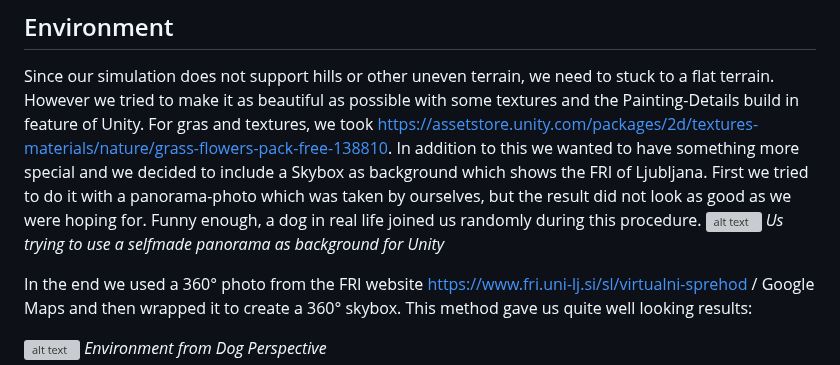
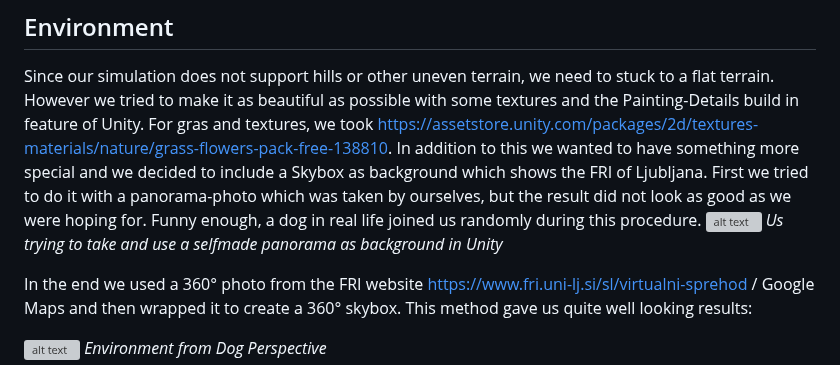
Before and after one commit to SimonTC35/CollectiveErasmus, a Markdown page: report/report.md, the part around the change. Drawn GitHub-style; grey boxes are pictures that could not be loaded.

Commit message:
Report update

```diff
--- a/report/report.md
+++ b/report/report.md
@@ -76,7 +76,7 @@ Since our simulation does not support hills or other uneven terrain, we need to
 First we tried to do it with a panorama-photo which was taken by ourselves, but the result did not look as good as we were hoping for.
 Funny enough, a dog in real life joined us randomly during this procedure.
 ![alt text](background.png "Background")
-*Us trying to use a selfmade panorama as background for Unity*
+*Us trying to take and use a selfmade panorama as background in Unity*
 
 In the end we used a 360° photo from the FRI website https://www.fri.uni-lj.si/sl/virtualni-sprehod / Google Maps and then wrapped it to create a 360° skybox. This method gave us quite well looking results:
 
```
